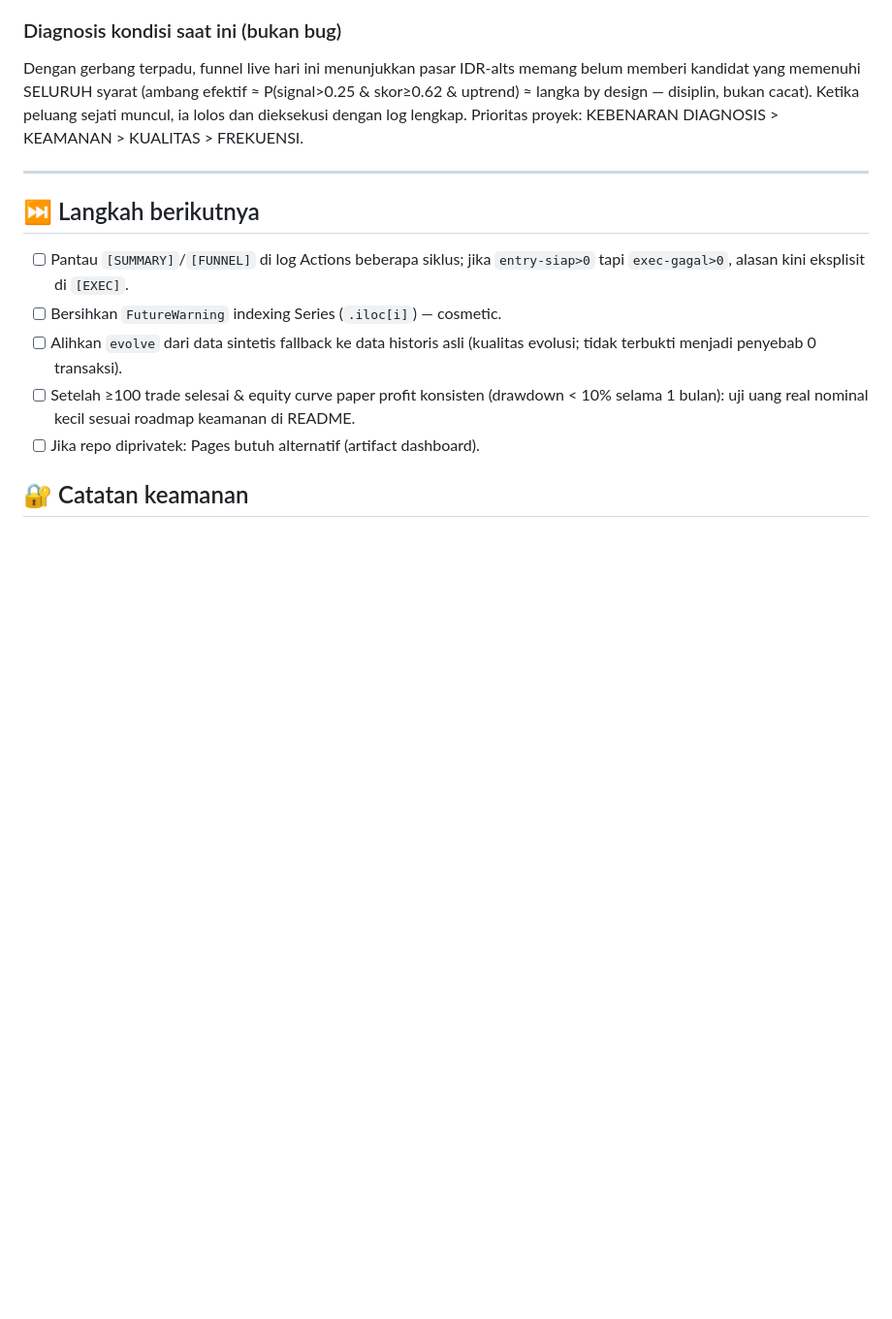
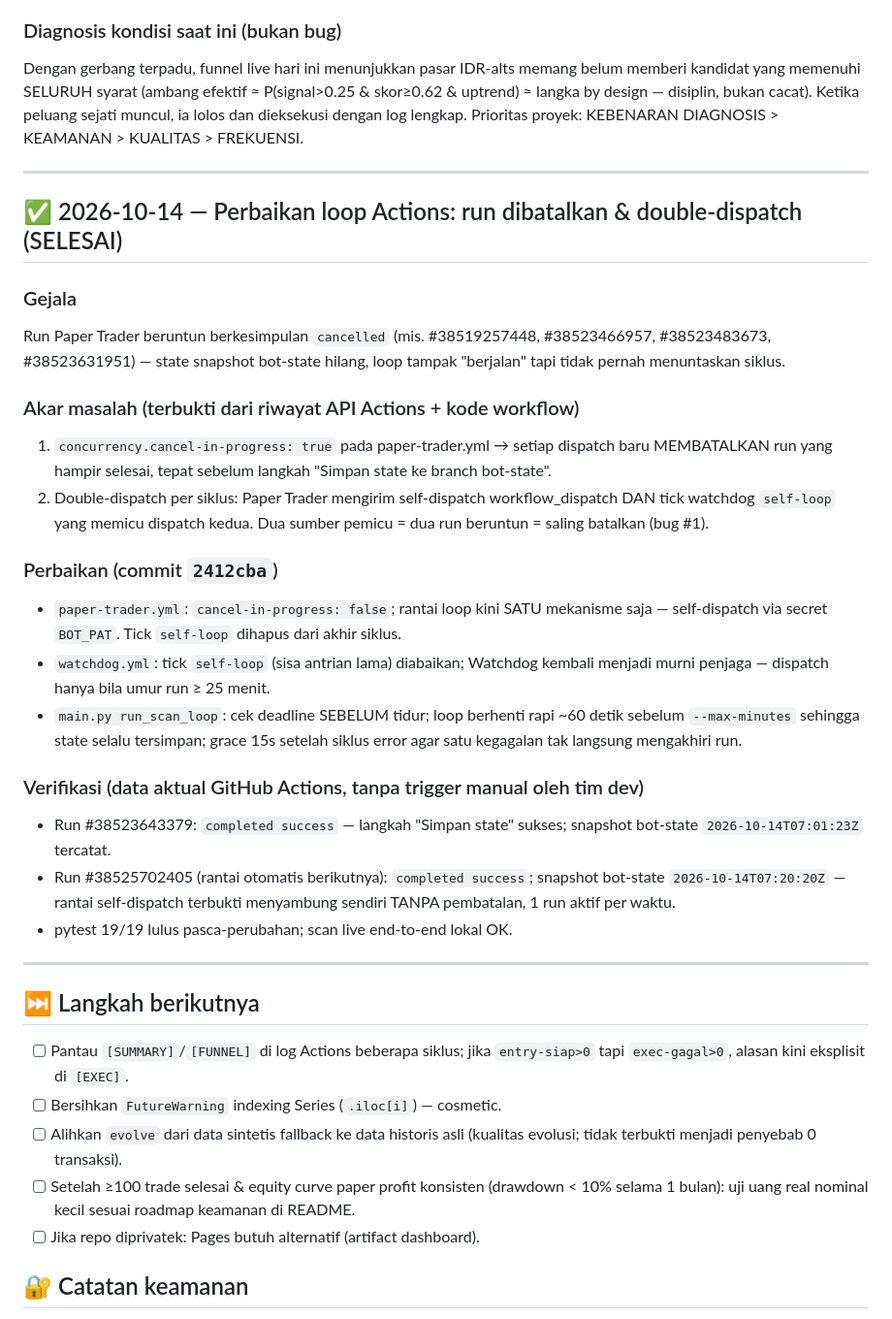
Before and after one commit to GibranGui/AiTradeV2, a Markdown page: ROADMAP.md, the part around the change. Shown at 97% size. GitHub-like rendering; blank space fills up the shorter version.

Commit message:
docs(roadmap): checkpoint perbaikan loop Actions (cancel-in-progress + double-dispatch) dengan bukti run #38523643379 & #38525702405 success

```diff
--- a/ROADMAP.md
+++ b/ROADMAP.md
@@ -65,6 +65,41 @@ lengkap. Prioritas proyek: KEBENARAN DIAGNOSIS > KEAMANAN > KUALITAS > FREKUENSI
 
 ---
 
+## ✅ 2026-10-14 — Perbaikan loop Actions: run dibatalkan & double-dispatch (SELESAI)
+
+### Gejala
+Run Paper Trader beruntun berkesimpulan `cancelled` (mis. #38519257448,
+#38523466957, #38523483673, #38523631951) — state snapshot bot-state hilang,
+loop tampak "berjalan" tapi tidak pernah menuntaskan siklus.
+
+### Akar masalah (terbukti dari riwayat API Actions + kode workflow)
+1. `concurrency.cancel-in-progress: true` pada paper-trader.yml → setiap
+   dispatch baru MEMBATALKAN run yang hampir selesai, tepat sebelum langkah
+   "Simpan state ke branch bot-state".
+2. Double-dispatch per siklus: Paper Trader mengirim self-dispatch
+   workflow_dispatch DAN tick watchdog `self-loop` yang memicu dispatch kedua.
+   Dua sumber pemicu = dua run beruntun = saling batalkan (bug #1).
+
+### Perbaikan (commit `2412cba`)
+- `paper-trader.yml`: `cancel-in-progress: false`; rantai loop kini SATU
+  mekanisme saja — self-dispatch via secret `BOT_PAT`. Tick `self-loop`
+  dihapus dari akhir siklus.
+- `watchdog.yml`: tick `self-loop` (sisa antrian lama) diabaikan; Watchdog
+  kembali menjadi murni penjaga — dispatch hanya bila umur run ≥ 25 menit.
+- `main.py run_scan_loop`: cek deadline SEBELUM tidur; loop berhenti rapi
+  ~60 detik sebelum `--max-minutes` sehingga state selalu tersimpan; grace
+  15s setelah siklus error agar satu kegagalan tak langsung mengakhiri run.
+
+### Verifikasi (data aktual GitHub Actions, tanpa trigger manual oleh tim dev)
+- Run #38523643379: `completed success` — langkah "Simpan state" sukses;
+  snapshot bot-state `2026-10-14T07:01:23Z` tercatat.
+- Run #38525702405 (rantai otomatis berikutnya): `completed success`;
+  snapshot bot-state `2026-10-14T07:20:20Z` — rantai self-dispatch terbukti
+  menyambung sendiri TANPA pembatalan, 1 run aktif per waktu.
+- pytest 19/19 lulus pasca-perubahan; scan live end-to-end lokal OK.
+
+---
+
 ## ⏭️ Langkah berikutnya
 - [ ] Pantau `[SUMMARY]`/`[FUNNEL]` di log Actions beberapa siklus; jika
       `entry-siap>0` tapi `exec-gagal>0`, alasan kini eksplisit di `[EXEC]`.
```
